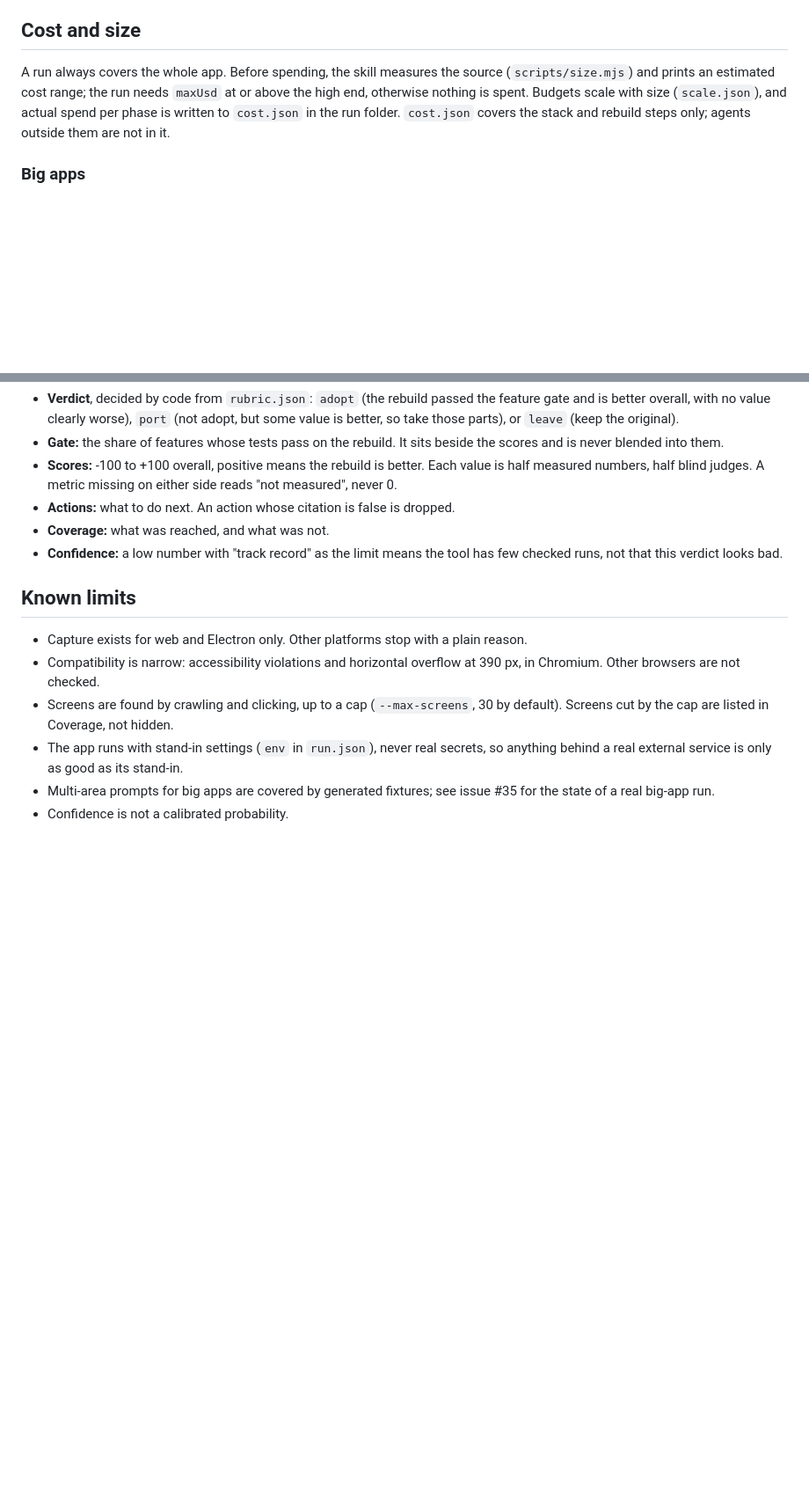
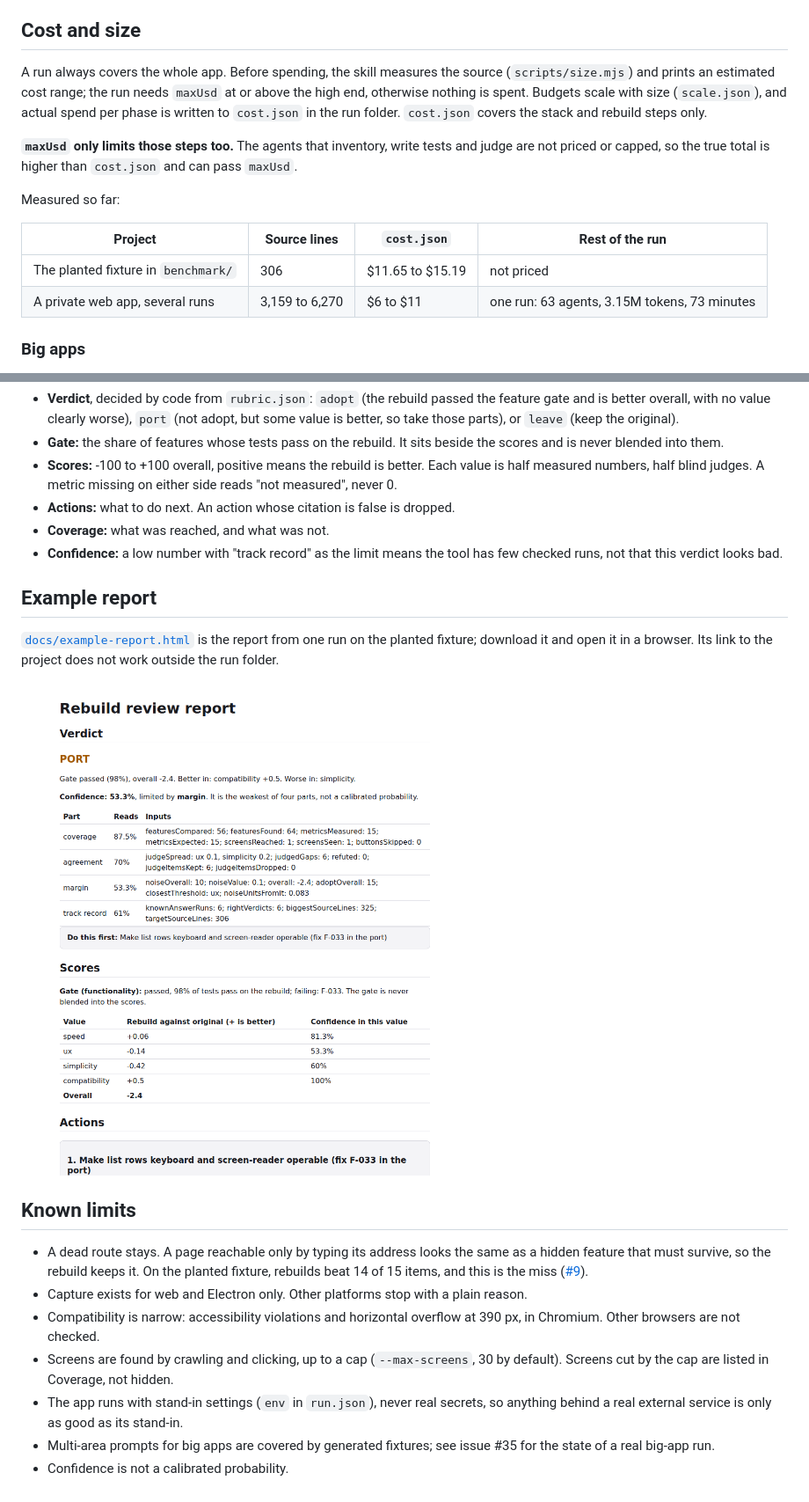
Before and after one commit to MehdiMamas/rebuild-review, a Markdown page: README.md, 2 parts joined by grey strips. Shown: that part at 88% size. Rendered like a GitHub page; pictures changed too: docs/example-report.png (added); blank space fills up the shorter version.

Commit message:
README: measured cost, what maxUsd does not cover, example report, dead-route limit (part of #12)

```diff
--- a/README.md
+++ b/README.md
@@ -49,7 +49,16 @@ With it come:
 
 ## Cost and size
 
-A run always covers the whole app. Before spending, the skill measures the source (`scripts/size.mjs`) and prints an estimated cost range; the run needs `maxUsd` at or above the high end, otherwise nothing is spent. Budgets scale with size (`scale.json`), and actual spend per phase is written to `cost.json` in the run folder. `cost.json` covers the stack and rebuild steps only; agents outside them are not in it.
+A run always covers the whole app. Before spending, the skill measures the source (`scripts/size.mjs`) and prints an estimated cost range; the run needs `maxUsd` at or above the high end, otherwise nothing is spent. Budgets scale with size (`scale.json`), and actual spend per phase is written to `cost.json` in the run folder. `cost.json` covers the stack and rebuild steps only.
+
+**`maxUsd` only limits those steps too.** The agents that inventory, write tests and judge are not priced or capped, so the true total is higher than `cost.json` and can pass `maxUsd`.
+
+Measured so far:
+
+| Project | Source lines | `cost.json` | Rest of the run |
+|---|---|---|---|
+| The planted fixture in `benchmark/` | 306 | $11.65 to $15.19 | not priced |
+| A private web app, several runs | 3,159 to 6,270 | $6 to $11 | one run: 63 agents, 3.15M tokens, 73 minutes |
 
 ### Big apps
 
@@ -66,8 +75,15 @@ The run ends with one page, `report/index.html`, with no scripts and its images
 - **Coverage:** what was reached, and what was not.
 - **Confidence:** a low number with "track record" as the limit means the tool has few checked runs, not that this verdict looks bad.
 
+## Example report
+
+[`docs/example-report.html`](docs/example-report.html) is the report from one run on the planted fixture; download it and open it in a browser. Its link to the project does not work outside the run folder.
+
+![Top of the example report: verdict, confidence and scores](docs/example-report.png)
+
 ## Known limits
 
+- A dead route stays. A page reachable only by typing its address looks the same as a hidden feature that must survive, so the rebuild keeps it. On the planted fixture, rebuilds beat 14 of 15 items, and this is the miss ([#9](https://github.com/MehdiMamas/rebuild-review/issues/9)).
 - Capture exists for web and Electron only. Other platforms stop with a plain reason.
 - Compatibility is narrow: accessibility violations and horizontal overflow at 390 px, in Chromium. Other browsers are not checked.
 - Screens are found by crawling and clicking, up to a cap (`--max-screens`, 30 by default). Screens cut by the cap are listed in Coverage, not hidden.
```
Also changed, not shown: 1 other file.
